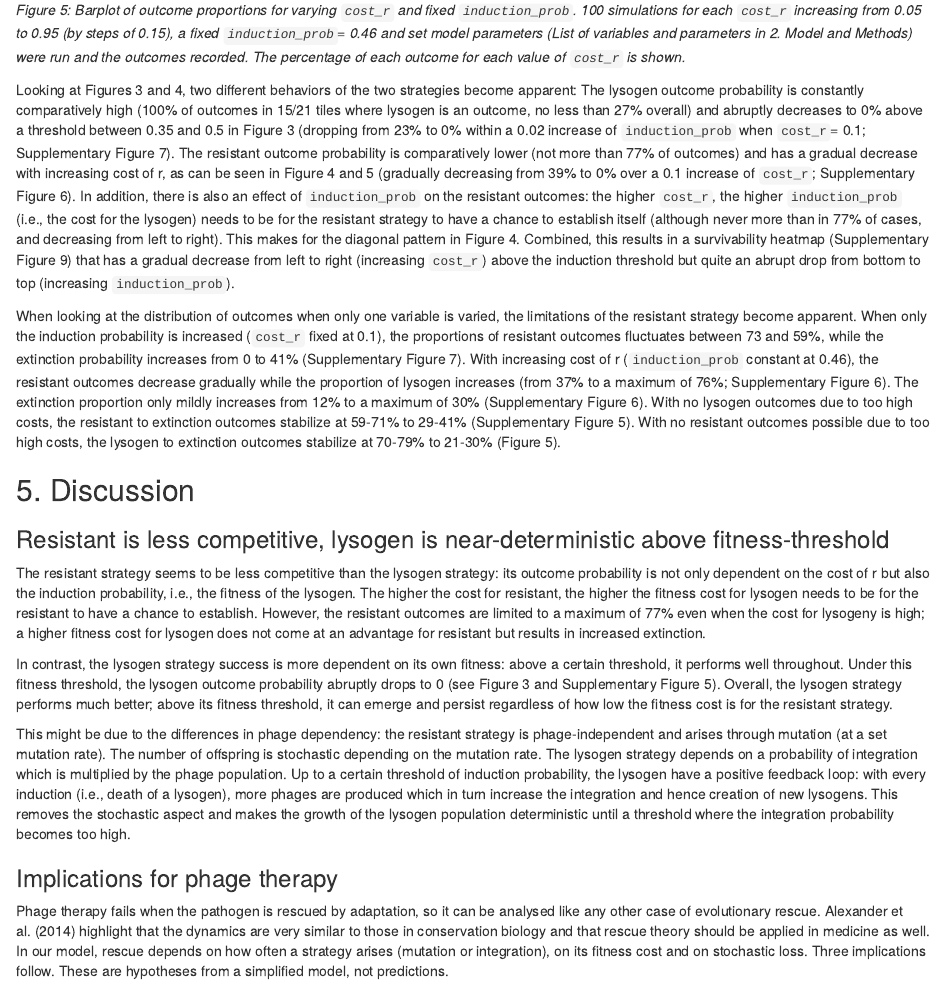
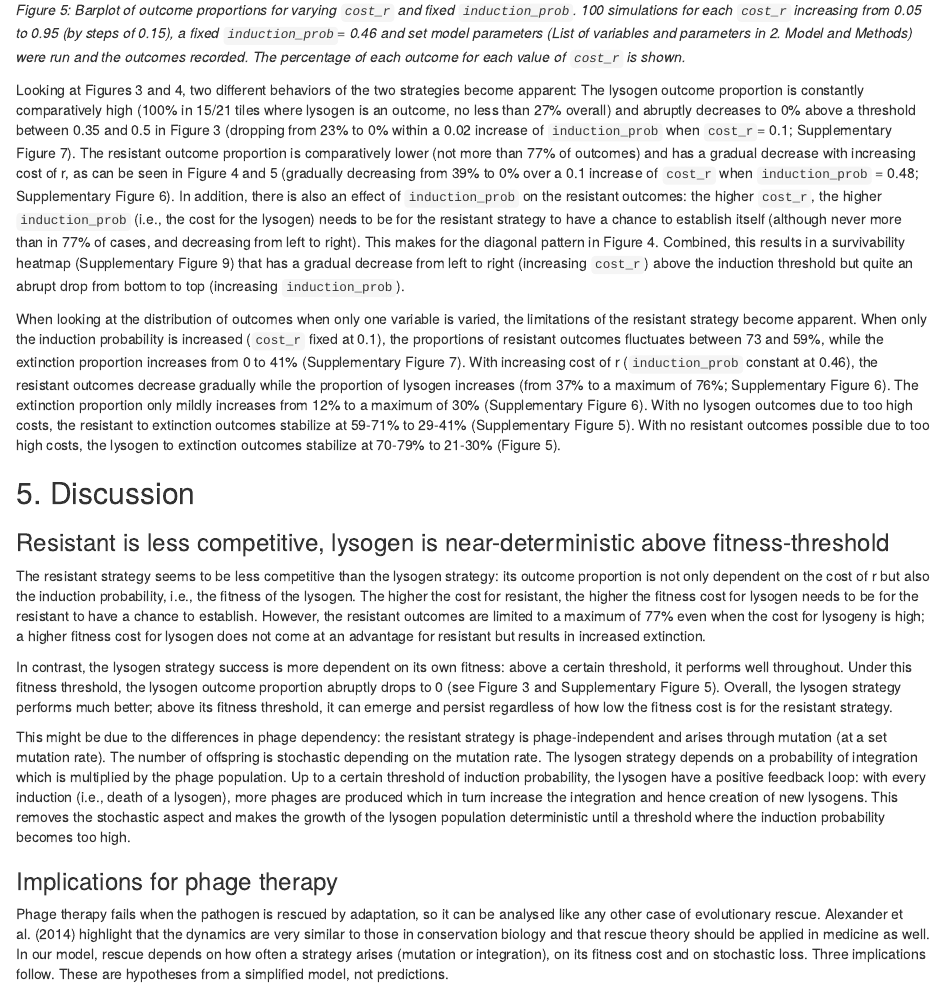
Before and after one commit to langemk/THEE-Coevolution-HGT, an R Markdown document (THEE_bacteria_phage.Rmd): the page in a window 1100 px wide, from 8340 px down. Rendered offline with R 4.5, knitr and Pandoc, with nearby package versions.

Commit message:
work on presentation + wording (probability)

````diff
--- a/THEE_bacteria_phage.Rmd
+++ b/THEE_bacteria_phage.Rmd
@@ -645,19 +645,19 @@ ggplot(props, aes(x = cost_r, y = prop, fill = outcome)) +
 ```
 *Figure 5: Barplot of outcome proportions for varying `cost_r` and fixed `induction_prob`. 100 simulations for each `cost_r` increasing from 0.05 to 0.95 (by steps of 0.15), a fixed `induction_prob`= 0.46 and set model parameters (List of variables and parameters in 2. Model and Methods) were run and the outcomes recorded. The percentage of each outcome for each value of `cost_r` is shown.*
 
-Looking at Figures 3 and 4, two different behaviors of the two strategies become apparent: The lysogen outcome probability is constantly comparatively high (100% of outcomes in 15/21 tiles where lysogen is an outcome,  no less than 27% overall) and abruptly decreases to 0% above a threshold between 0.35 and 0.5 in Figure 3 (dropping from 23% to 0% within a 0.02 increase of `induction_prob` when `cost_r`= 0.1; Supplementary Figure 7). The resistant outcome probability is comparatively lower (not more than 77% of outcomes) and has a gradual decrease with increasing cost of r, as can be seen in Figure 4 and 5 (gradually decreasing from 39% to 0% over a 0.1 increase of `cost_r`; Supplementary Figure 6). In addition, there is also an effect of  `induction_prob` on the resistant outcomes: the higher `cost_r`, the higher `induction_prob` (i.e., the cost for the lysogen) needs to be for the resistant strategy to have a chance to establish itself (although never more than in 77% of cases, and decreasing from left to right). This makes for the diagonal pattern in Figure 4. Combined, this results in a survivability heatmap (Supplementary Figure 9) that has a  gradual decrease from left to right (increasing `cost_r`) above the induction threshold but quite an abrupt drop from bottom to top (increasing `induction_prob`).
-
-When looking at the distribution of outcomes when only one variable is varied, the limitations of the resistant strategy become apparent. When only the induction probability is increased (`cost_r` fixed at 0.1), the proportions of resistant outcomes fluctuates between 73 and 59%, while the extinction probability increases from 0 to 41% (Supplementary Figure 7). With increasing cost of r (`induction_prob` constant at 0.46), the resistant outcomes decrease gradually while the proportion of lysogen increases (from 37% to a maximum of 76%; Supplementary Figure 6). The extinction proportion only mildly increases from 12% to a maximum of 30% (Supplementary Figure 6). With no lysogen outcomes due to too high costs, the resistant to extinction outcomes stabilize at 59-71% to 29-41% (Supplementary Figure 5). With no resistant outcomes possible due to too high costs, the lysogen to extinction outcomes stabilize at 70-79% to 21-30% (Figure 5).
+Looking at Figures 3 and 4, two different behaviors of the two strategies become apparent: The lysogen outcome proportion  is constantly comparatively high (100% in 15/21 tiles where lysogen is an outcome,  no less than 27% overall) and abruptly decreases to 0% above a threshold between 0.35 and 0.5 in Figure 3 (dropping from 23% to 0% within a 0.02 increase of `induction_prob` when `cost_r`= 0.1; Supplementary Figure 7). The resistant outcome proportion is comparatively lower (not more than 77% of outcomes) and has a gradual decrease with increasing cost of r, as can be seen in Figure 4 and 5 (gradually decreasing from 39% to 0% over a 0.1 increase of `cost_r` when `induction_prob` = 0.48; Supplementary Figure 6). In addition, there is also an effect of  `induction_prob` on the resistant outcomes: the higher `cost_r`, the higher `induction_prob` (i.e., the cost for the lysogen) needs to be for the resistant strategy to have a chance to establish itself (although never more than in 77% of cases, and decreasing from left to right). This makes for the diagonal pattern in Figure 4. Combined, this results in a survivability heatmap (Supplementary Figure 9) that has a  gradual decrease from left to right (increasing `cost_r`) above the induction threshold but quite an abrupt drop from bottom to top (increasing `induction_prob`).
+
+When looking at the distribution of outcomes when only one variable is varied, the limitations of the resistant strategy become apparent. When only the induction probability is increased (`cost_r` fixed at 0.1), the proportions of resistant outcomes fluctuates between 73 and 59%, while the extinction proportion increases from 0 to 41% (Supplementary Figure 7). With increasing cost of r (`induction_prob` constant at 0.46), the resistant outcomes decrease gradually while the proportion of lysogen increases (from 37% to a maximum of 76%; Supplementary Figure 6). The extinction proportion only mildly increases from 12% to a maximum of 30% (Supplementary Figure 6). With no lysogen outcomes due to too high costs, the resistant to extinction outcomes stabilize at 59-71% to 29-41% (Supplementary Figure 5). With no resistant outcomes possible due to too high costs, the lysogen to extinction outcomes stabilize at 70-79% to 21-30% (Figure 5).
 
 ## 5. Discussion
 
 ### Resistant is less competitive, lysogen is near-deterministic above fitness-threshold
 
-The resistant strategy seems to be less competitive than the lysogen strategy: its outcome probability is not only dependent on the cost of r but also the induction probability, i.e., the fitness of the lysogen. The higher the cost for resistant, the higher the fitness cost for lysogen needs to be for the resistant to have a chance to establish. However, the resistant outcomes are limited to a maximum of 77% even when the cost for lysogeny is high; a higher fitness cost for lysogen does not come at an advantage for  resistant but results in increased extinction.
-
-In contrast, the lysogen strategy success is more dependent on its own fitness: above a certain threshold, it performs well throughout. Under this fitness threshold, the lysogen outcome probability abruptly drops to 0 (see Figure 3 and Supplementary Figure 5). Overall, the lysogen strategy performs much better; above its fitness threshold, it can emerge and persist regardless of how low the fitness cost is for the resistant strategy.
-
-This might be due to the differences in phage dependency: the resistant strategy is phage-independent and arises through mutation (at a set mutation rate). The number of offspring is stochastic depending on the mutation rate. The lysogen strategy depends on a probability of integration which is multiplied by the phage population. Up to a certain threshold of induction probability, the lysogen have a positive feedback loop: with every induction (i.e., death of a lysogen), more phages are produced which in turn increase the integration and hence creation of new lysogens. This removes the stochastic aspect and makes the growth of the lysogen population deterministic until a threshold where the integration probability becomes too high.
+The resistant strategy seems to be less competitive than the lysogen strategy: its outcome proportion is not only dependent on the cost of r but also the induction probability, i.e., the fitness of the lysogen. The higher the cost for resistant, the higher the fitness cost for lysogen needs to be for the resistant to have a chance to establish. However, the resistant outcomes are limited to a maximum of 77% even when the cost for lysogeny is high; a higher fitness cost for lysogen does not come at an advantage for  resistant but results in increased extinction.
+
+In contrast, the lysogen strategy success is more dependent on its own fitness: above a certain threshold, it performs well throughout. Under this fitness threshold, the lysogen outcome proportion abruptly drops to 0 (see Figure 3 and Supplementary Figure 5). Overall, the lysogen strategy performs much better; above its fitness threshold, it can emerge and persist regardless of how low the fitness cost is for the resistant strategy.
+
+This might be due to the differences in phage dependency: the resistant strategy is phage-independent and arises through mutation (at a set mutation rate). The number of offspring is stochastic depending on the mutation rate. The lysogen strategy depends on a probability of integration which is multiplied by the phage population. Up to a certain threshold of induction probability, the lysogen have a positive feedback loop: with every induction (i.e., death of a lysogen), more phages are produced which in turn increase the integration and hence creation of new lysogens. This removes the stochastic aspect and makes the growth of the lysogen population deterministic until a threshold where the induction probability becomes too high.
 
 ### Implications for phage therapy
 Phage therapy fails when the pathogen is rescued by adaptation, so it can be analysed like any other case of evolutionary rescue. Alexander et al. (2014) highlight that the dynamics are very similar to those in conservation biology and that rescue theory should be applied in medicine as well. In our model, rescue depends on how often a strategy arises (mutation or integration), on its fitness cost and on stochastic loss. Three implications follow. These are hypotheses from a simplified model, not predictions.
````
Also changed, not shown: THEE_bacteria_phage 2.html, 3 other files.
